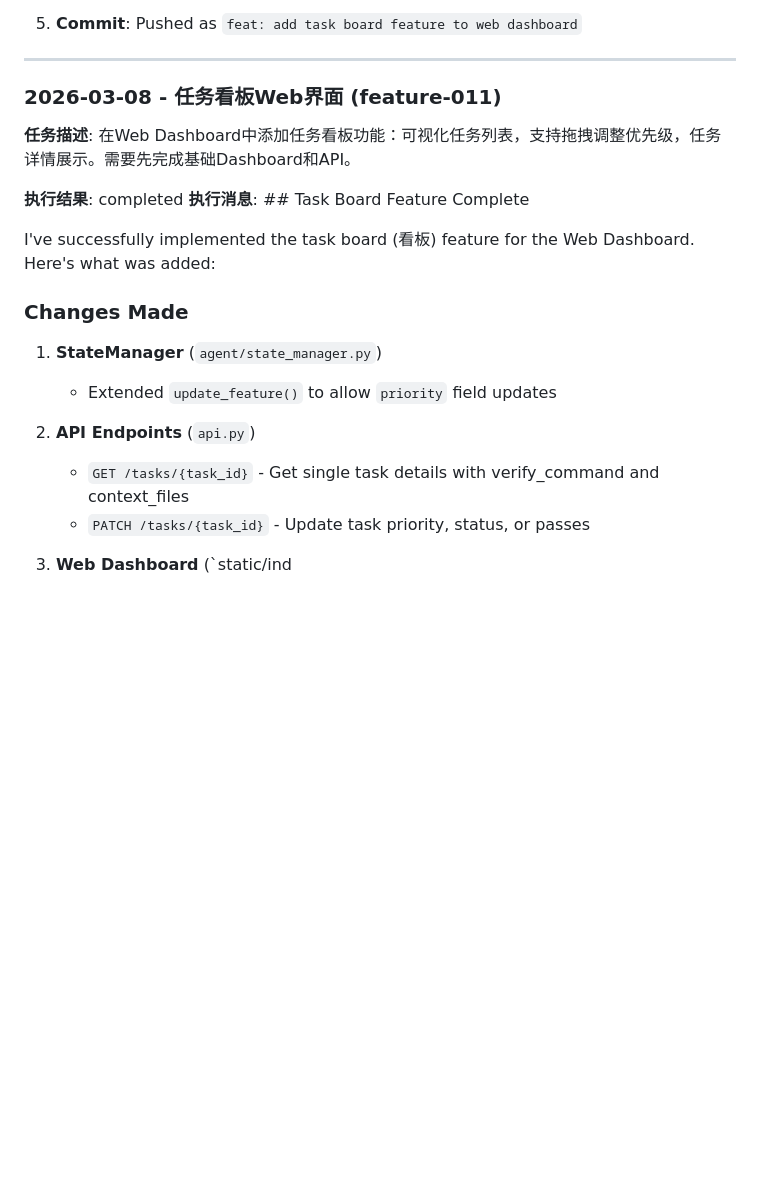
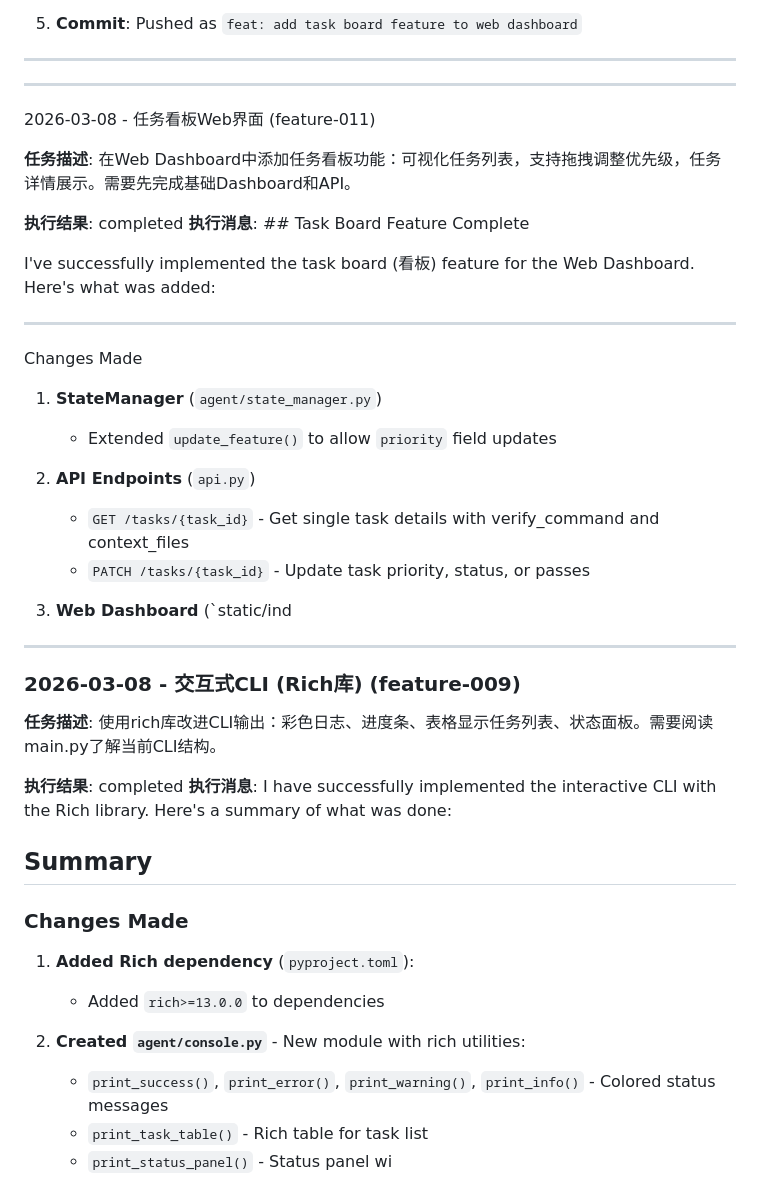
Before and after one commit to oGYCo/Agent-Loop, a Markdown page: .agent/MEMORY.md, the part around one of its changes. GitHub-like rendering; blank space fills up the shorter version.

```diff
--- a/.agent/MEMORY.md
+++ b/.agent/MEMORY.md
@@ -524,7 +580,10 @@ Changes Made
 
 ---
 
-### 2026-03-08 - 任务看板Web界面 (feature-011)
+
+---
+
+2026-03-08 - 任务看板Web界面 (feature-011)
 
 **任务描述**: 在Web Dashboard中添加任务看板功能：可视化任务列表，支持拖拽调整优先级，任务详情展示。需要先完成基础Dashboard和API。
 
@@ -533,7 +592,10 @@ Changes Made
 
 I've successfully implemented the task board (看板) feature for the Web Dashboard. Here's what was added:
 
-### Changes Made
+
+---
+
+Changes Made
 
 1. **StateManager** (`agent/state_manager.py`)
    - Extended `update_feature()` to allow `priority` field updates
@@ -543,3 +605,24 @@ I've successfully implemented the task board (看板) feature for the Web Dashbo
    - `PATCH /tasks/{task_id}` - Update task priority, status, or passes
 
 3. **Web Dashboard** (`static/ind
+
+---
+
+### 2026-03-08 - 交互式CLI (Rich库) (feature-009)
+
+**任务描述**: 使用rich库改进CLI输出：彩色日志、进度条、表格显示任务列表、状态面板。需要阅读main.py了解当前CLI结构。
+
+**执行结果**: completed
+**执行消息**: I have successfully implemented the interactive CLI with the Rich library. Here's a summary of what was done:
+
+## Summary
+
+### Changes Made
+
+1. **Added Rich dependency** (`pyproject.toml`):
+   - Added `rich>=13.0.0` to dependencies
+
+2. **Created `agent/console.py`** - New module with rich utilities:
+   - `print_success()`, `print_error()`, `print_warning()`, `print_info()` - Colored status messages
+   - `print_task_table()` - Rich table for task list
+   - `print_status_panel()` - Status panel wi
```
Also changed, not shown: other parts of .agent/MEMORY.md (+56 -0 lines).
